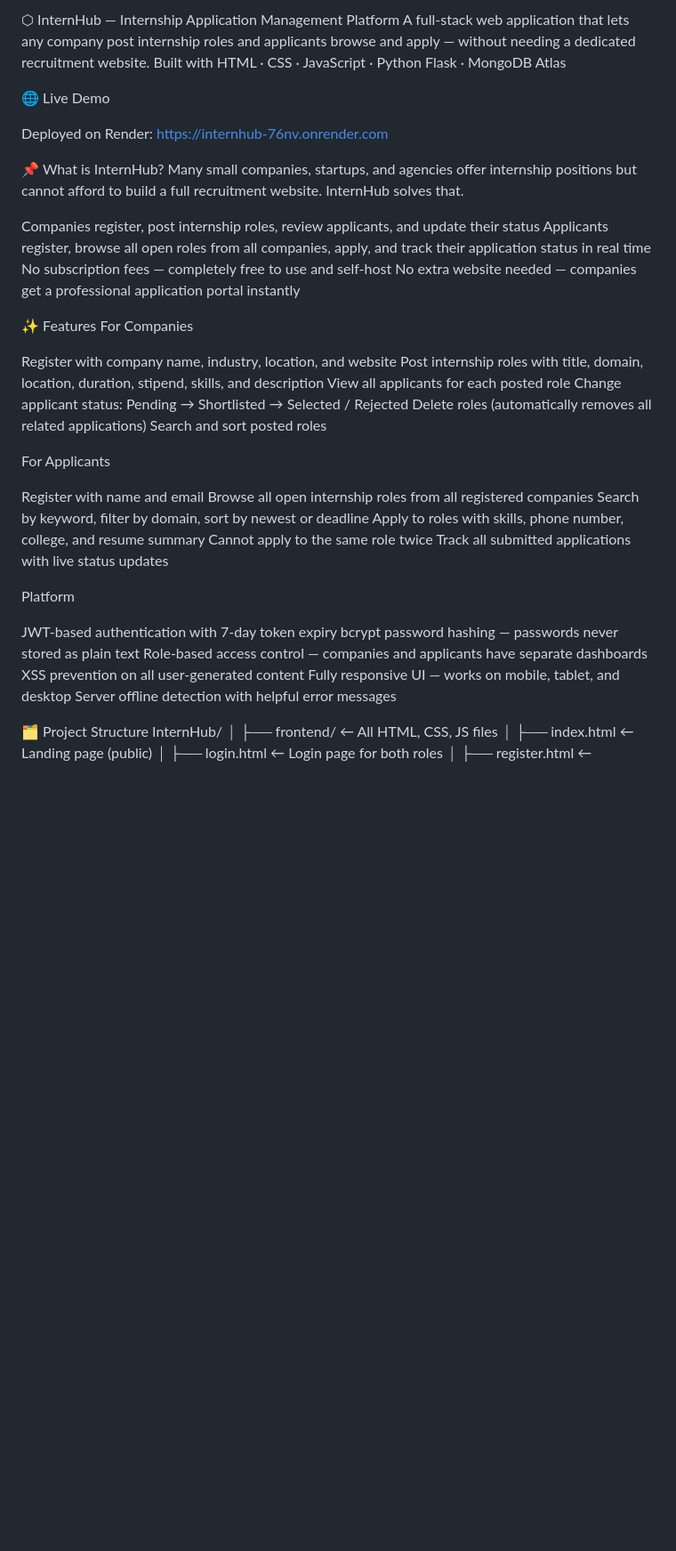
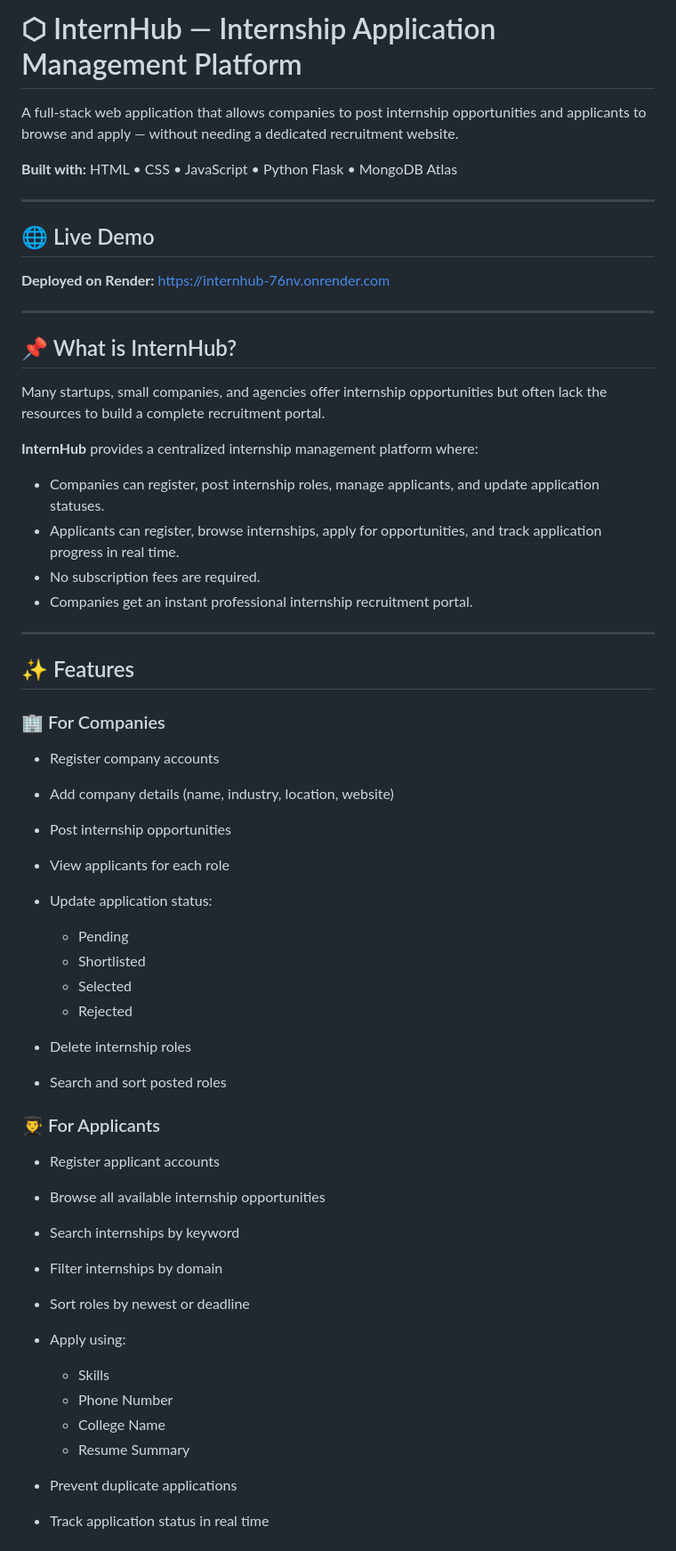
Before and after one commit to harnolparth/InternHub, a Markdown page: README.md, the part around one of its changes. Shown at 89% size. GitHub-like rendering; blank space fills up the shorter version.

Commit message:
Revise README for improved clarity and organization
Updated README.md to enhance clarity and structure, including sections on features, technology stack, and future enhancements.

```diff
--- a/README.md
+++ b/README.md
@@ -1,48 +1,61 @@
-⬡ InternHub — Internship Application Management Platform
-A full-stack web application that lets any company post internship roles and applicants browse and apply — without needing a dedicated recruitment website.
-Built with HTML · CSS · JavaScript · Python Flask · MongoDB Atlas
+# ⬡ InternHub — Internship Application Management Platform
 
-🌐 Live Demo
+A full-stack web application that allows companies to post internship opportunities and applicants to browse and apply — without needing a dedicated recruitment website.
 
-Deployed on Render: https://internhub-76nv.onrender.com
+**Built with:** HTML • CSS • JavaScript • Python Flask • MongoDB Atlas
 
+---
 
-📌 What is InternHub?
-Many small companies, startups, and agencies offer internship positions but cannot afford to build a full recruitment website. InternHub solves that.
+## 🌐 Live Demo
 
-Companies register, post internship roles, review applicants, and update their status
-Applicants register, browse all open roles from all companies, apply, and track their application status in real time
-No subscription fees — completely free to use and self-host
-No extra website needed — companies get a professional application portal instantly
+**Deployed on Render:**
+https://internhub-76nv.onrender.com
 
+---
 
-✨ Features
-For Companies
+## 📌 What is InternHub?
 
-Register with company name, industry, location, and website
-Post internship roles with title, domain, location, duration, stipend, skills, and description
-View all applicants for each posted role
-Change applicant status: Pending → Shortlisted → Selected / Rejected
-Delete roles (automatically removes all related applications)
-Search and sort posted roles
+Many startups, small companies, and agencies offer internship opportunities but often lack the resources to build a complete recruitment portal.
 
-For Applicants
+**InternHub** provides a centralized internship management platform where:
 
-Register with name and email
-Browse all open internship roles from all registered companies
-Search by keyword, filter by domain, sort by newest or deadline
-Apply to roles with skills, phone number, college, and resume summary
-Cannot apply to the same role twice
-Track all submitted applications with live status updates
+* Companies can register, post internship roles, manage applicants, and update application statuses.
+* Applicants can register, browse internships, apply for opportunities, and track application progress in real time.
+* No subscription fees are required.
+* Companies get an instant professional internship recruitment portal.
 
-Platform
+---
 
-JWT-based authentication with 7-day token expiry
-bcrypt password hashing — passwords never stored as plain text
-Role-based access control — companies and applicants have separate dashboards
-XSS prevention on all user-generated content
-Fully responsive UI — works on mobile, tablet, and desktop
-Server offline detection with helpful error messages
+## ✨ Features
 
+### 🏢 For Companies
 
-🗂️ Project Structure
+* Register company accounts
+* Add company details (name, industry, location, website)
+* Post internship opportunities
+* View applicants for each role
+* Update application status:
+
+  * Pending
+  * Shortlisted
+  * Selected
+  * Rejected
+* Delete internship roles
+* Search and sort posted roles
+
+### 👨‍🎓 For Applicants
+
+* Register applicant accounts
+* Browse all available internship opportunities
+* Search internships by keyword
+* Filter internships by domain
+* Sort roles by newest or deadline
+* Apply using:
+
+  * Skills
+  * Phone Number
+  * College Name
+  * Resume Summary
+* Prevent duplicate applications
+* Track application status in real time
+
```
Also changed, not shown: other parts of README.md (+89 -46 lines).
